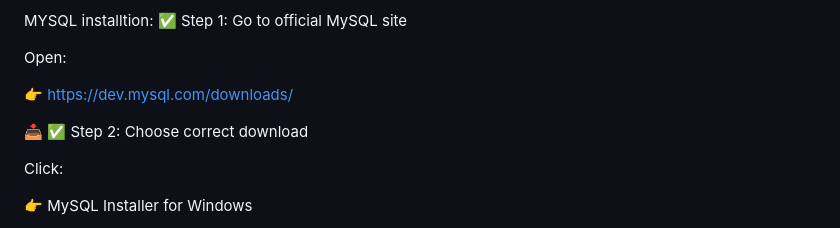
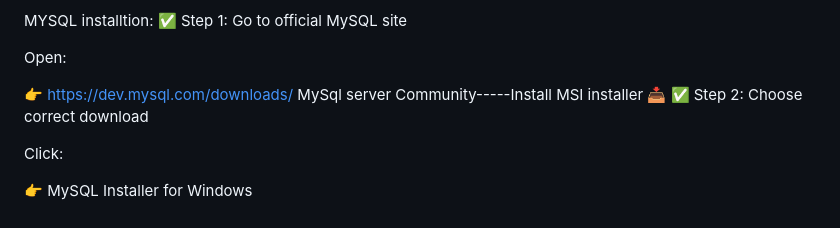
Before and after one commit to Snehasure/WebTechnologies, a Markdown page: README.md, the part around the change. Drawn GitHub-style.

```diff
--- a/README.md
+++ b/README.md
@@ -116,7 +116,7 @@ MYSQL installtion:
 Open:
 
 👉 https://dev.mysql.com/downloads/
-
+MySql server Community-----Install MSI installer
 📥 ✅ Step 2: Choose correct download
 
 Click:
```
